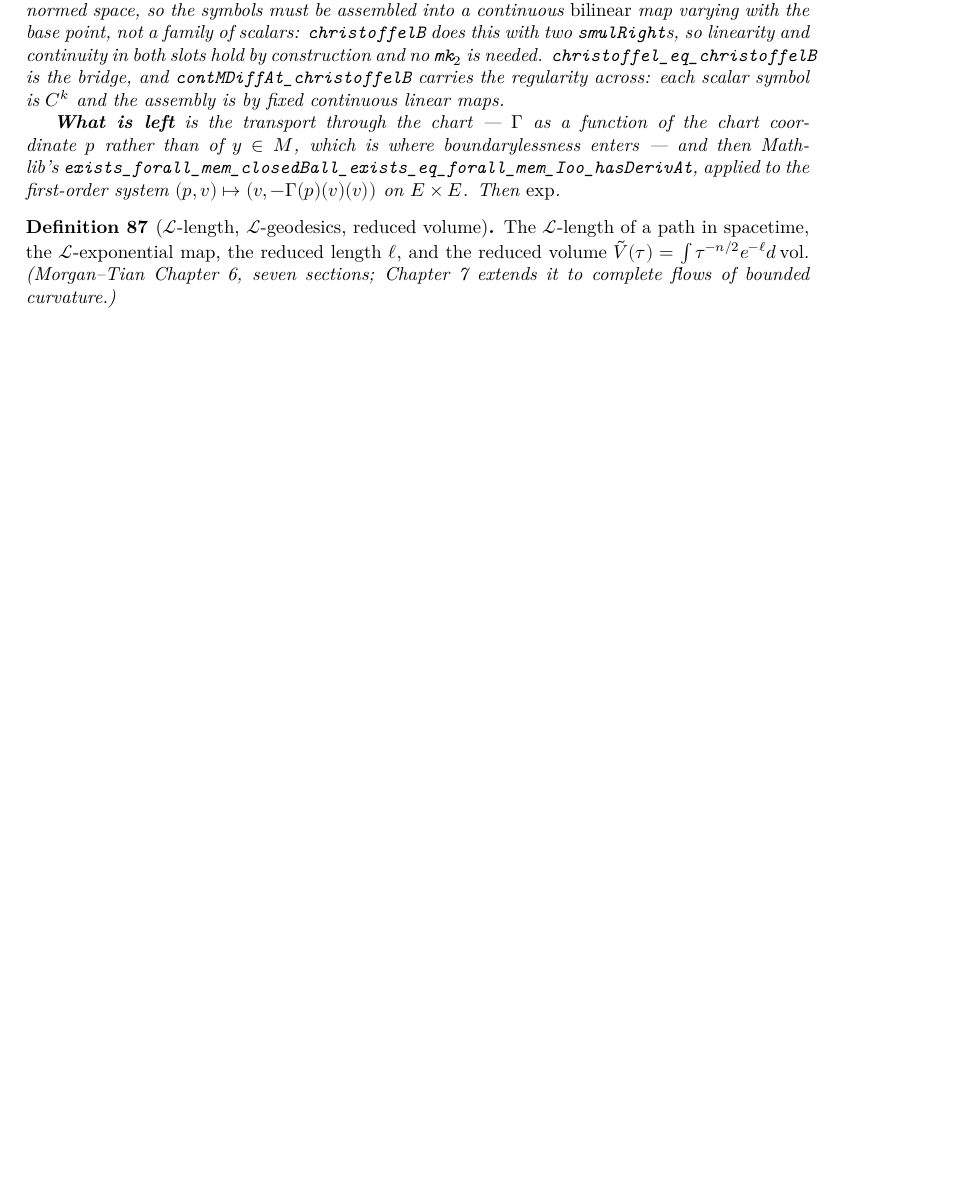
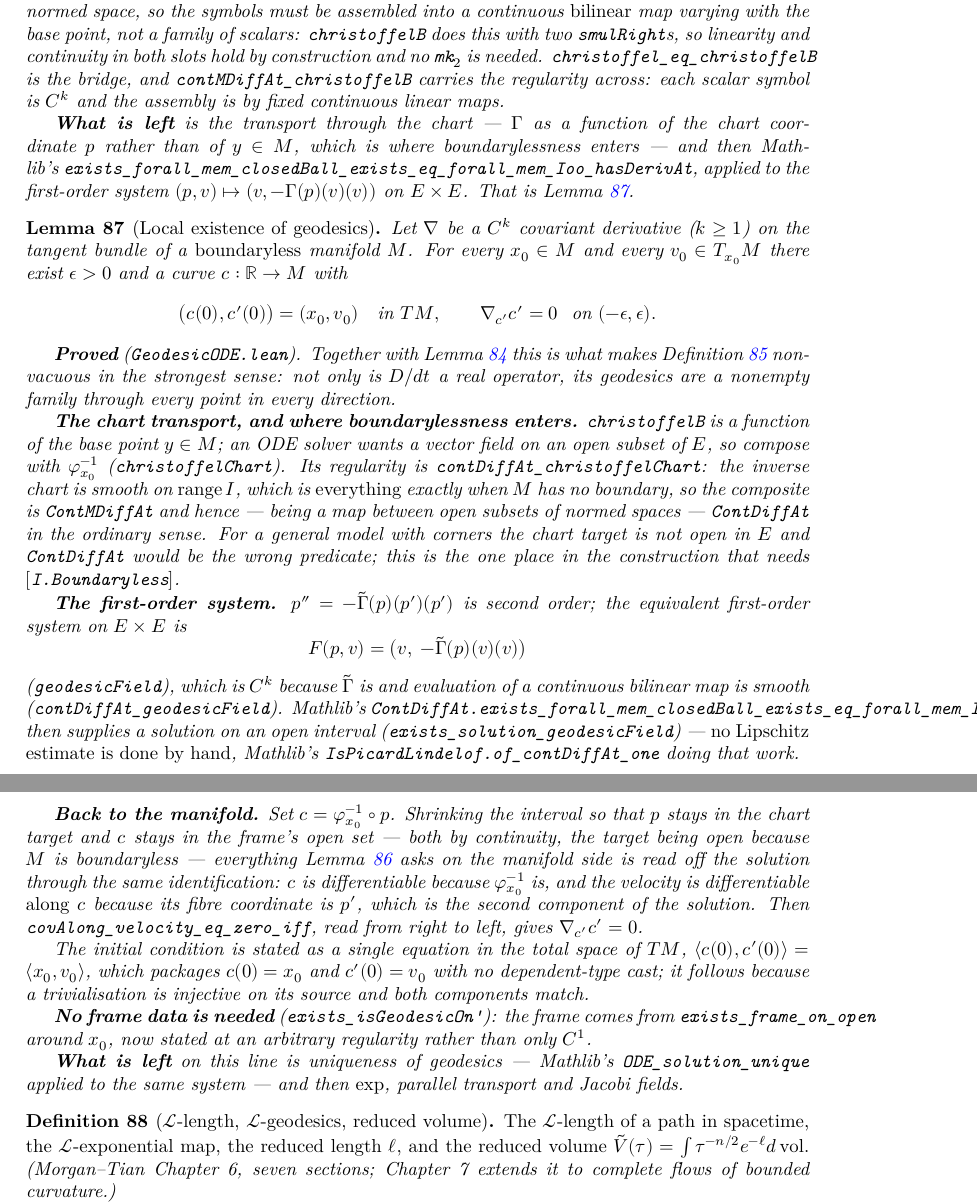
Before and after one commit to korbonits/ricci-flow-blueprint, a LaTeX thesis (blueprint/src/print.tex, which reads blueprint/src/content.tex): part of page 37 of 44 before the commit and two parts of pages 37 and 38 of 45 after it, the two joined at a grey line, cut so that both start at the same text, the shorter picture padded with empty space. Compiled offline with XeLaTeX.

Commit message:
Local existence of geodesics
Solves the geodesic equation. The chart transport of the Christoffel
symbols (christoffelChart) is where boundarylessness enters, and the only
place it does: the inverse chart is smooth on range I, which is everything
only when that range is univ, so the composite is ContDiffAt in the
ordinary sense. For a model with corners the chart target is not open in E
and ContDiffAt would be the wrong predicate.

The first-order system geodesicField z = (z.2, -Gamma(z.1)(z.2)(z.2)) is
C^k by evaluation of a continuous bilinear map, so mathlib's C^1 existence
theorem applies directly -- no Lipschitz estimate is done by hand.

Transporting back sets c = (extChartAt I x0).symm of p and shrinks the
interval so that p stays in the chart target and c in the frame's open
set; every manifold-side hypothesis of covAlong_velocity_eq_zero_iff is
then read off the solution through the same identification, the velocity
being differentiable along c because its fibre coordinate is p'. The
initial condition is one equation in the total space of TM, which packages
c 0 = x0 and c'(0) = v0 with no dependent-type cast.

exists_frame_on_open is generalised from C^1 to any regularity, which
gives the frame-free exists_isGeodesicOn'.

lake build clean, no sorry, no warnings; check_axioms 307 declarations all
standard; PDF 0 errors, 0 missing characters, 0 undefined control
sequences, 0 unresolved references.

Co-Authored-By: Claude Opus 5 <noreply@anthropic.com>
Claude-Session: https://claude.ai/code/session_012GvuZri6X3r72vYY4icUjj

```diff
--- a/blueprint/src/content.tex
+++ b/blueprint/src/content.tex
@@ -2909,7 +2909,79 @@ Perelman's monotone functionals are what rule it out.
   chart coordinate $p$ rather than of $y \in M$, which is where boundarylessness enters --- and
   then Mathlib's
   \texttt{exists\_forall\_mem\_closedBall\_exists\_eq\_forall\_mem\_Ioo\_hasDerivAt}, applied to
-  the first-order system $(p,v) \mapsto (v, -\Gamma(p)(v)(v))$ on $E \times E$. Then $\exp$.
+  the first-order system $(p,v) \mapsto (v, -\Gamma(p)(v)(v))$ on $E \times E$. That is
+  Lemma \ref{lem:geodesic-exists}.
+\end{lemma}
+
+\begin{lemma}[Local existence of geodesics]
+  \label{lem:geodesic-exists}
+  \lean{CovariantDerivative.christoffelChart,
+    CovariantDerivative.christoffelChart_apply,
+    CovariantDerivative.contDiffAt_christoffelChart,
+    CovariantDerivative.geodesicField,
+    CovariantDerivative.contDiffAt_geodesicField,
+    CovariantDerivative.exists_solution_geodesicField,
+    CovariantDerivative.exists_isGeodesicOn,
+    CovariantDerivative.exists_isGeodesicOn'}
+  \leanok
+  \uses{lem:geodesic-chart, def:geodesic, def:cov-along-curve}
+  Let $\nab$ be a $C^k$ covariant derivative ($k \ge 1$) on the tangent bundle of a
+  \emph{boundaryless} manifold $M$. For every $x_0 \in M$ and every $v_0 \in T_{x_0}M$ there
+  exist $\epsilon > 0$ and a curve $c : \R \to M$ with
+  \[
+    \bigl(c(0), c'(0)\bigr) = (x_0, v_0) \quad\text{in } TM,
+    \qquad \nab_{c'}c' = 0 \ \text{ on } (-\epsilon,\epsilon).
+  \]
+
+  \textbf{Proved} (\texttt{GeodesicODE.lean}). Together with
+  Lemma \ref{lem:cov-along-curve-exists} this is what makes Definition \ref{def:geodesic}
+  non-vacuous in the strongest sense: not only is $D/dt$ a real operator, its geodesics are a
+  nonempty family through every point in every direction.
+
+  \textbf{The chart transport, and where boundarylessness enters.}
+  \texttt{christoffelB} is a function of the base point $y \in M$; an ODE solver wants a vector
+  field on an open subset of $E$, so compose with $\varphi_{x_0}^{-1}$
+  (\texttt{christoffelChart}). Its regularity is
+  \texttt{contDiffAt\_christoffelChart}: the inverse chart is smooth on $\mathrm{range}\,I$,
+  which is \emph{everything} exactly when $M$ has no boundary, so the composite is
+  \texttt{ContMDiffAt} and hence --- being a map between open subsets of normed spaces ---
+  \texttt{ContDiffAt} in the ordinary sense. For a general model with corners the chart target
+  is not open in $E$ and \texttt{ContDiffAt} would be the wrong predicate; this is the one
+  place in the construction that needs $[\texttt{I.Boundaryless}]$.
+
+  \textbf{The first-order system.} $p'' = -\tilde\Gamma(p)(p')(p')$ is second order; the
+  equivalent first-order system on $E \times E$ is
+  \[
+    F(p,v) = \bigl(v,\; -\tilde\Gamma(p)(v)(v)\bigr)
+  \]
+  (\texttt{geodesicField}), which is $C^k$ because $\tilde\Gamma$ is and evaluation of a
+  continuous bilinear map is smooth (\texttt{contDiffAt\_geodesicField}). Mathlib's
+  \texttt{ContDiffAt.exists\_forall\_mem\_closedBall\_exists\_eq\_forall\_mem\_Ioo\_hasDerivAt}$_0$
+  then supplies a solution on an open interval
+  (\texttt{exists\_solution\_geodesicField}) --- \emph{no Lipschitz estimate is done by hand},
+  Mathlib's \texttt{IsPicardLindelof.of\_contDiffAt\_one} doing that work.
+
+  \textbf{Back to the manifold.} Set $c = \varphi_{x_0}^{-1} \circ p$. Shrinking the interval so
+  that $p$ stays in the chart target and $c$ stays in the frame's open set --- both by
+  continuity, the target being open because $M$ is boundaryless --- everything
+  Lemma \ref{lem:geodesic-chart} asks on the manifold side is read off the solution through the
+  same identification: $c$ is differentiable because $\varphi_{x_0}^{-1}$ is, and the velocity
+  is differentiable \emph{along} $c$ because its fibre coordinate is $p'$, which is the second
+  component of the solution. Then \texttt{covAlong\_velocity\_eq\_zero\_iff}, read from right to
+  left, gives $\nab_{c'}c' = 0$.
+
+  The initial condition is stated as a single equation in the total space of $TM$,
+  $\langle c(0), c'(0)\rangle = \langle x_0, v_0\rangle$, which packages $c(0) = x_0$ and
+  $c'(0) = v_0$ with no dependent-type cast; it follows because a trivialisation is injective on
+  its source and both components match.
+
+  \textbf{No frame data is needed} (\texttt{exists\_isGeodesicOn'}): the frame comes from
+  \texttt{exists\_frame\_on\_open} around $x_0$, now stated at an arbitrary regularity rather
+  than only $C^1$.
+
+  \textbf{What is left} on this line is uniqueness of geodesics --- Mathlib's
+  \texttt{ODE\_solution\_unique} applied to the same system --- and then $\exp$, parallel
+  transport and Jacobi fields.
 \end{lemma}
 
 \begin{definition}[$\mathcal{L}$-length, $\mathcal{L}$-geodesics, reduced volume]
```
Also changed, not shown: CLAUDE.md (+14 -9 lines), 2 other files.
